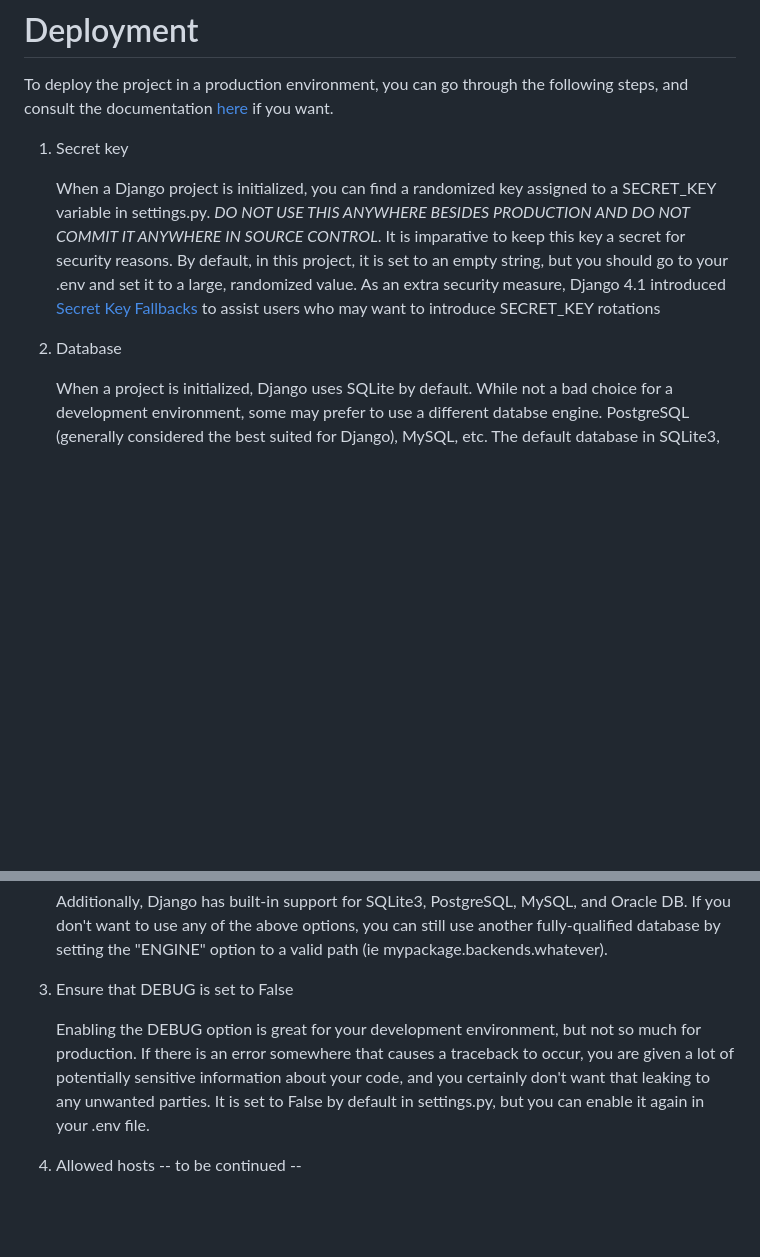
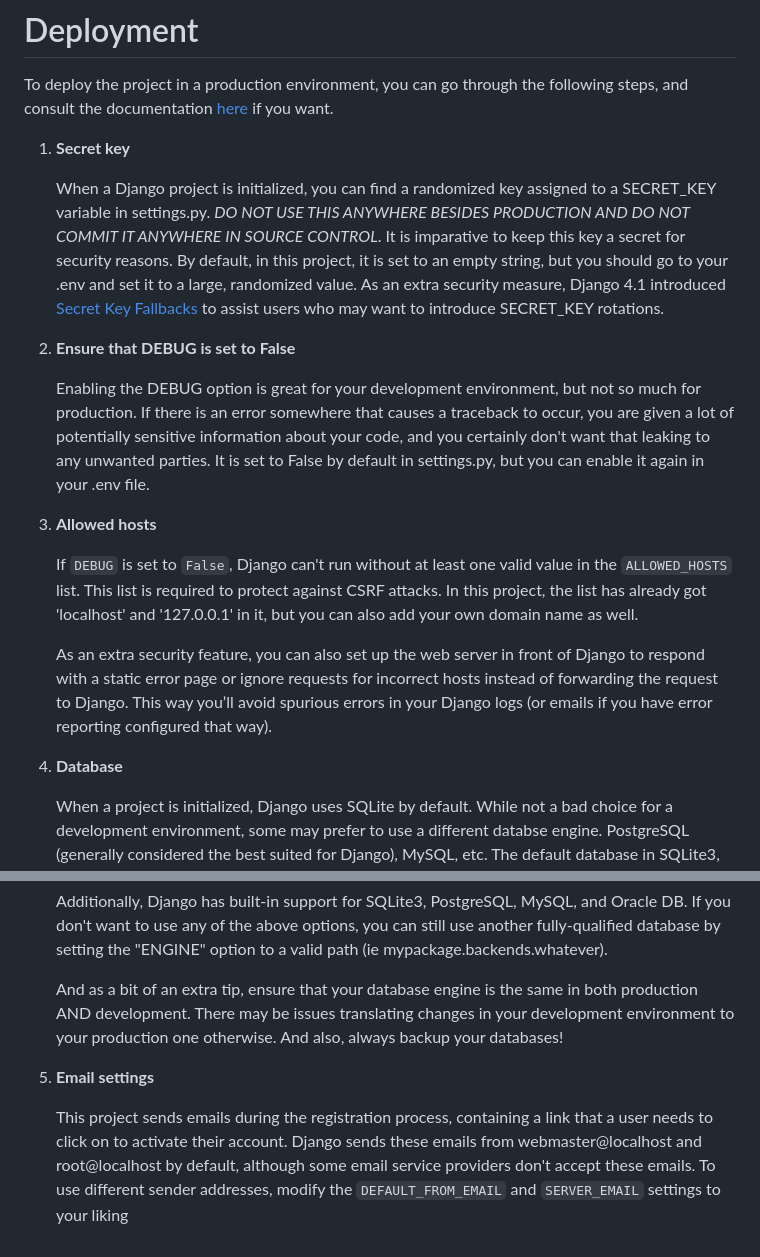
Before and after one commit to ArceusLegend/Ecommerce, a Markdown page: README.md, 2 parts joined by grey strips. Drawn GitHub-style; blank space fills up the shorter version.

```diff
--- a/README.md
+++ b/README.md
@@ -83,11 +104,29 @@ Your setup is done! If you want to use the project in development mode, you can
 
 To deploy the project in a production environment, you can go through the following steps, and consult the documentation [here](https://docs.djangoproject.com/en/4.2/howto/deployment/) if you want.
 
-1) Secret key
+<a name = "secret-key"/>
 
-   When a Django project is initialized, you can find a randomized key assigned to a SECRET_KEY variable in settings.py. *DO NOT USE THIS ANYWHERE BESIDES PRODUCTION AND DO NOT COMMIT IT ANYWHERE IN SOURCE CONTROL*. It is imparative to keep this key a secret for security reasons. By default, in this project, it is set to an empty string, but you should go to your .env and set it to a large, randomized value. As an extra security measure, Django 4.1 introduced [Secret Key Fallbacks](https://docs.djangoproject.com/en/4.2/ref/settings/#std-setting-SECRET_KEY_FALLBACKS) to assist users who may want to introduce SECRET_KEY rotations
+1) **Secret key**
 
-3) Database
+   When a Django project is initialized, you can find a randomized key assigned to a SECRET_KEY variable in settings.py. *DO NOT USE THIS ANYWHERE BESIDES PRODUCTION AND DO NOT COMMIT IT ANYWHERE IN SOURCE CONTROL*. It is imparative to keep this key a secret for security reasons. By default, in this project, it is set to an empty string, but you should go to your .env and set it to a large, randomized value. As an extra security measure, Django 4.1 introduced [Secret Key Fallbacks](https://docs.djangoproject.com/en/4.2/ref/settings/#std-setting-SECRET_KEY_FALLBACKS) to assist users who may want to introduce SECRET_KEY rotations.
+
+<a name = "debug"/>
+
+2) **Ensure that DEBUG is set to False**
+
+   Enabling the DEBUG option is great for your development environment, but not so much for production. If there is an error somewhere that causes a traceback to occur, you are given a lot of potentially sensitive information about your code, and you certainly don't want that leaking to any unwanted parties. It is set to False by default in settings.py, but you can enable it again in your .env file.
+
+<a name = "allowed-hosts"/>
+
+3) **Allowed hosts**
+
+   If `DEBUG` is set to `False`, Django can't run without at least one valid value in the `ALLOWED_HOSTS` list. This list is required to protect against CSRF attacks. In this project, the list has already got 'localhost' and '127.0.0.1' in it, but you can also add your own domain name as well.
+
+   As an extra security feature, you can also set up the web server in front of Django to respond with a static error page or ignore requests for incorrect hosts instead of forwarding the request to Django. This way you’ll avoid spurious errors in your Django logs (or emails if you have error reporting configured that way).
+
+<a name = "database"/>
+
+4) **Database**
 
    When a project is initialized, Django uses SQLite by default. While not a bad choice for a development environment, some may prefer to use a different databse engine. PostgreSQL (generally considered the best suited for Django), MySQL, etc. The default database in SQLite3, however you can change that by going to your .env file, creating a varible called DATABASE_ENGINE, and assigning it either the string 'postgres' if you want to use PostgreSQL, or 'mysql'if you want to use MySQL.
 
@@ -97,9 +136,10 @@ To deploy the project in a production environment, you can go through the follow
 
    Additionally, Django has built-in support for SQLite3, PostgreSQL, MySQL, and Oracle DB. If you don't want to use any of the above options, you can still use another fully-qualified database by setting the "ENGINE" option to a valid path (ie mypackage.backends.whatever).
 
-4) Ensure that DEBUG is set to False
+   And as a bit of an extra tip, ensure that your database engine is the same in both production AND development. There may be issues translating changes in your development environment to your production one otherwise. And also, always backup your databases!
 
-   Enabling the DEBUG option is great for your development environment, but not so much for production. If there is an error somewhere that causes a traceback to occur, you are given a lot of potentially sensitive information about your code, and you certainly don't want that leaking to any unwanted parties. It is set to False by default in settings.py, but you can enable it again in your .env file.
+<a name = "email-settings"/>
 
-5) Allowed hosts
-   -- to be continued --
+5) **Email settings**
+
+   This project sends emails during the registration process, containing a link that a user needs to click on to activate their account. Django sends these emails from webmaster@localhost and root@localhost by default, although some email service providers don't accept these emails. To use different sender addresses, modify the `DEFAULT_FROM_EMAIL` and `SERVER_EMAIL` settings to your liking
```
Also changed, not shown: other parts of README.md (+21 -0 lines).
